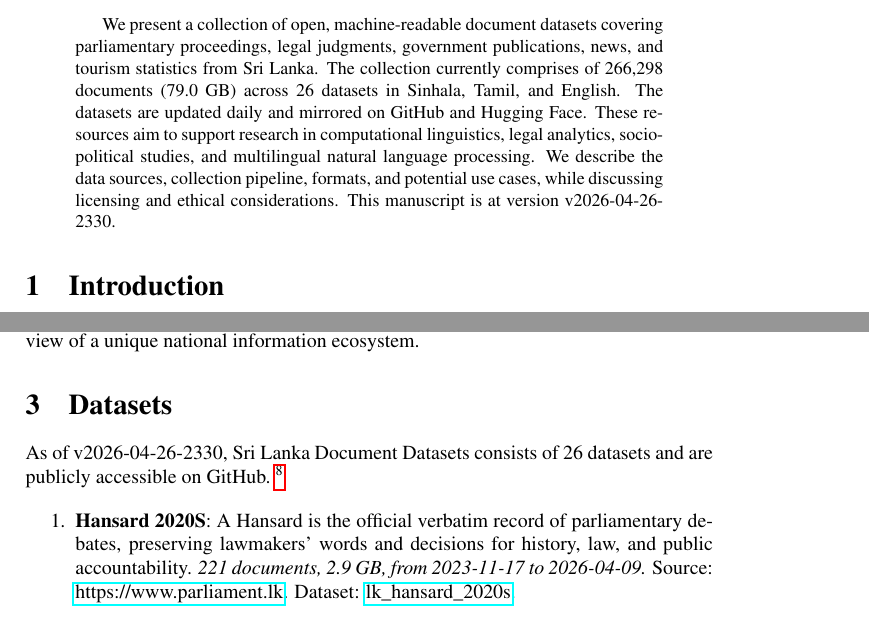
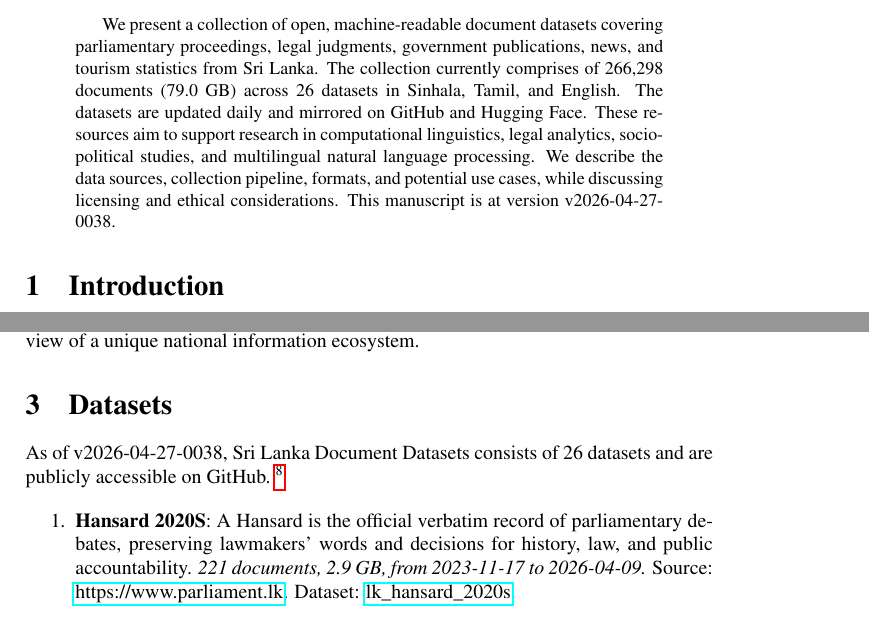
Before and after one commit to nuuuwan/lk_datasets, a LaTeX paper (latex/lk_datasets.tex): two parts of pages 1 and 2 of 7, joined at a grey line, cut so that both start at the same text. Compiled offline with pdfLaTeX; a LaTeX package or settings file that is missing is left out.

Commit message:
🤖 [build.yml] 2026-04-26-1908

```diff
--- a/latex/lk_datasets.tex
+++ b/latex/lk_datasets.tex
@@ -16,7 +16,7 @@
 \normalsize%
 \maketitle%
 \begin{abstract}%
-We present a collection of open, machine-readable document datasets covering parliamentary proceedings, legal judgments, government publications, news, and tourism statistics from Sri Lanka. The collection currently comprises of  266,298  documents (79.0 GB) across 26  datasets in Sinhala, Tamil, and English. The datasets are updated daily and mirrored on GitHub and Hugging Face. These resources aim to support research in computational linguistics, legal analytics, socio-political studies, and multilingual natural language processing. We describe the data sources, collection pipeline, formats, and potential use cases, while discussing licensing and ethical considerations. This manuscript is at version v2026-04-26-2330.%
+We present a collection of open, machine-readable document datasets covering parliamentary proceedings, legal judgments, government publications, news, and tourism statistics from Sri Lanka. The collection currently comprises of  266,298  documents (79.0 GB) across 26  datasets in Sinhala, Tamil, and English. The datasets are updated daily and mirrored on GitHub and Hugging Face. These resources aim to support research in computational linguistics, legal analytics, socio-political studies, and multilingual natural language processing. We describe the data sources, collection pipeline, formats, and potential use cases, while discussing licensing and ethical considerations. This manuscript is at version v2026-04-27-0038.%
 
 %
 \end{abstract}%
@@ -86,7 +86,7 @@ The Sri Lanka Document Datasets aim to fill this gap by aggregating diverse sour
 %
 \section{Datasets}%
 \label{sec:Datasets}%
-As of v2026-04-26-2330, Sri Lanka Document Datasets
+As of v2026-04-27-0038, Sri Lanka Document Datasets
   consists of 26 datasets
  and are publicly accessible on GitHub.%
 ~%
```
Also changed, not shown: README.md, latex/lk_datasets.pdf.
